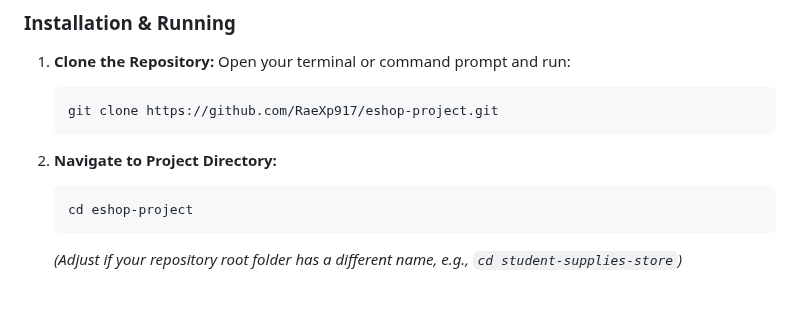
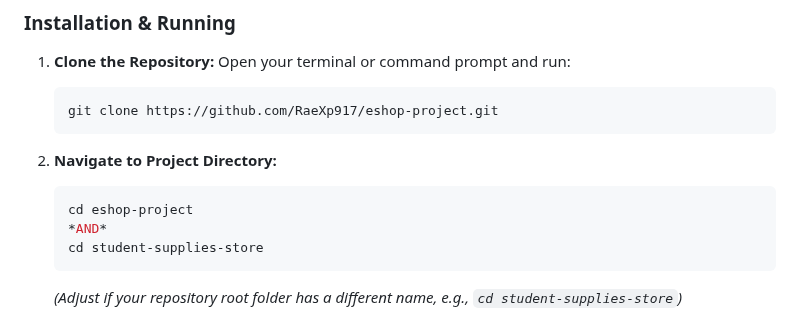
Before and after one commit to RaeXp917/NoFramework_Store, a Markdown page: README.md, the part around the change. Drawn GitHub-style; blank space fills up the shorter version.

````diff
--- a/README.md
+++ b/README.md
@@ -94,6 +94,8 @@ This project uses Docker to ensure a consistent and easy setup process.
 3.  **Navigate to Project Directory:**
     ```bash
     cd eshop-project
+    *AND*
+    cd student-supplies-store
     ```
     *(Adjust if your repository root folder has a different name, e.g., `cd student-supplies-store`)*
 
````
